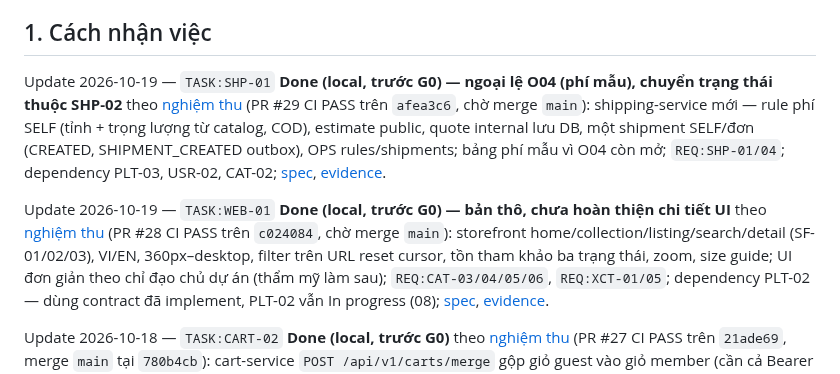
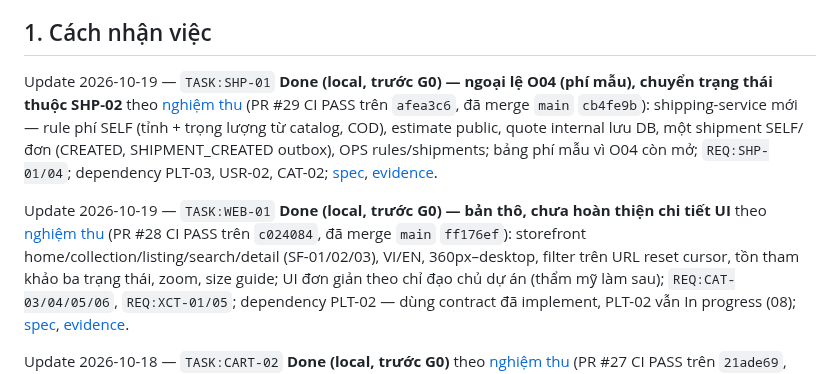
Before and after one commit to trunghieunef/fashion-ecommerce-platform, a Markdown page: docs/delivery/10_backlog.md, the part around the change. Drawn GitHub-style.

```diff
--- a/docs/delivery/10_backlog.md
+++ b/docs/delivery/10_backlog.md
@@ -4,12 +4,12 @@ B1 · 2026-09-19 · Work package mặc định: **Planned; Assignee TBD; Reviewe
 
 ## 1. Cách nhận việc
 
-Update 2026-10-19 — `TASK:SHP-01` **Done (local, trước G0) — ngoại lệ O04 (phí mẫu), chuyển trạng thái thuộc SHP-02** theo [nghiệm thu](../evidence/acceptance-2026-10-19.md) (PR #29 CI PASS trên `afea3c6`, chờ merge `main`): shipping-service mới — rule phí SELF (tỉnh + trọng lượng từ catalog,
+Update 2026-10-19 — `TASK:SHP-01` **Done (local, trước G0) — ngoại lệ O04 (phí mẫu), chuyển trạng thái thuộc SHP-02** theo [nghiệm thu](../evidence/acceptance-2026-10-19.md) (PR #29 CI PASS trên `afea3c6`, đã merge `main` `cb4fe9b`): shipping-service mới — rule phí SELF (tỉnh + trọng lượng từ catalog,
 COD), estimate public, quote internal lưu DB, một shipment SELF/đơn (CREATED, SHIPMENT_CREATED outbox), OPS rules/shipments;
 bảng phí mẫu vì O04 còn mở; `REQ:SHP-01/04`; dependency PLT-03, USR-02, CAT-02;
 [spec](../superpowers/specs/2026-10-19-shp-01-shipping-design.md), [evidence](../evidence/shp-01-local-2026-10-19.md).
 
-Update 2026-10-19 — `TASK:WEB-01` **Done (local, trước G0) — bản thô, chưa hoàn thiện chi tiết UI** theo [nghiệm thu](../evidence/acceptance-2026-10-19.md) (PR #28 CI PASS trên `c024084`, chờ merge `main`): storefront home/collection/listing/search/detail (SF-01/02/03), VI/EN,
+Update 2026-10-19 — `TASK:WEB-01` **Done (local, trước G0) — bản thô, chưa hoàn thiện chi tiết UI** theo [nghiệm thu](../evidence/acceptance-2026-10-19.md) (PR #28 CI PASS trên `c024084`, đã merge `main` `ff176ef`): storefront home/collection/listing/search/detail (SF-01/02/03), VI/EN,
 360px–desktop, filter trên URL reset cursor, tồn tham khảo ba trạng thái, zoom, size guide; UI đơn giản theo chỉ đạo chủ
 dự án (thẩm mỹ làm sau); `REQ:CAT-03/04/05/06`, `REQ:XCT-01/05`; dependency PLT-02 — dùng contract đã implement, PLT-02 vẫn
 In progress (08); [spec](../superpowers/specs/2026-10-18-web-01-storefront-design.md),
```
Also changed, not shown: docs/evidence/acceptance-2026-10-19.md (+3 -3 lines), docs/evidence/shp-01-local-2026-10-19.md (+2 -2 lines).
